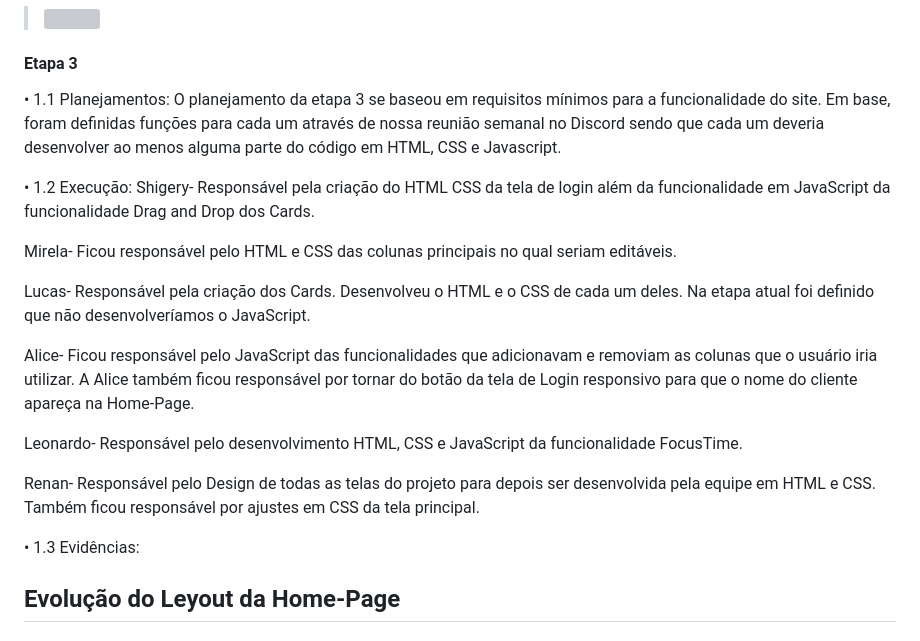
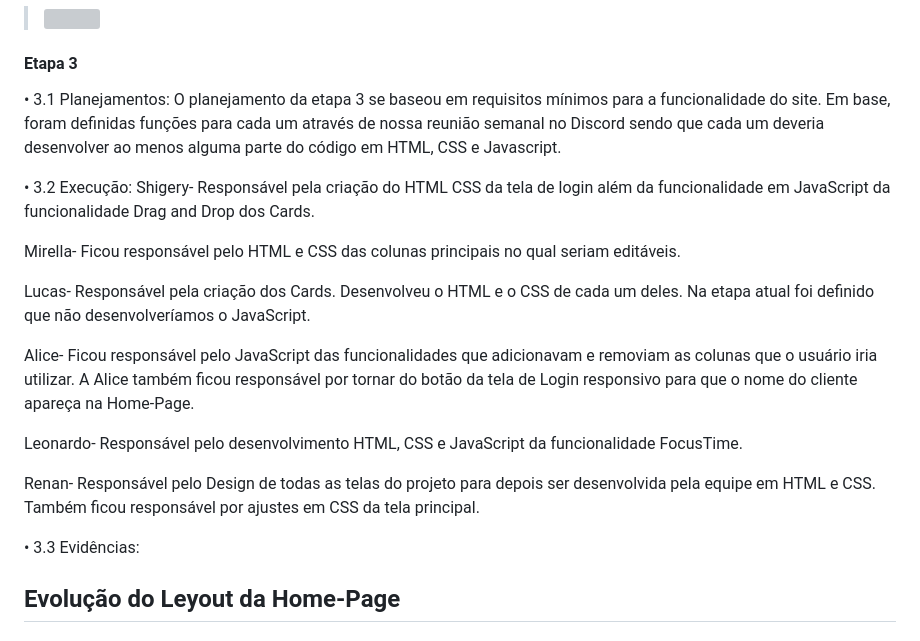
Before and after one commit to ICEI-PUC-Minas-PMV-ADS/pmv-ads-2023-1-e1-proj-web-t12-Scholar-Planner, a Markdown page: docs/03-Metodologia.md, the part around one of its changes. Drawn GitHub-style; grey boxes are pictures that could not be loaded.

```diff
--- a/docs/03-Metodologia.md
+++ b/docs/03-Metodologia.md
@@ -86,12 +86,12 @@ Discuta como a configuração do projeto foi feita na ferramenta de versionament
 > <img src="img/evidencia-figma-wireframe.png">
 
 #### Etapa 3
-•	1.1 Planejamentos: O planejamento da etapa 3 se baseou em requisitos mínimos para a funcionalidade do site. Em base, foram definidas funções para cada um através de nossa reunião semanal no Discord sendo que cada um deveria desenvolver ao menos alguma parte do código em HTML, CSS e Javascript.
+•	3.1 Planejamentos: O planejamento da etapa 3 se baseou em requisitos mínimos para a funcionalidade do site. Em base, foram definidas funções para cada um através de nossa reunião semanal no Discord sendo que cada um deveria desenvolver ao menos alguma parte do código em HTML, CSS e Javascript.
 
-•	1.2 Execução:
+•	3.2 Execução:
    Shigery- Responsável pela criação do HTML CSS da tela de login além da funcionalidade em JavaScript da funcionalidade Drag and Drop dos Cards.
 
-   Mirela- Ficou responsável pelo HTML e CSS das colunas principais no qual seriam editáveis.
+   Mirella- Ficou responsável pelo HTML e CSS das colunas principais no qual seriam editáveis.
 
    Lucas- Responsável pela criação dos Cards. Desenvolveu o HTML e o CSS de cada um deles. Na etapa atual foi definido que não desenvolveríamos o JavaScript.
 
@@ -101,7 +101,7 @@ Discuta como a configuração do projeto foi feita na ferramenta de versionament
 
    Renan- Responsável pelo Design de todas as telas do projeto para depois ser desenvolvida pela equipe em HTML e CSS. Também ficou responsável por ajustes em CSS da tela principal.
 
-•	1.3 Evidências:
+•	3.3 Evidências:
  ## Evolução do Leyout da Home-Page
 
   ### V1
```
Also changed, not shown: other parts of docs/03-Metodologia.md (+35 -3 lines).
